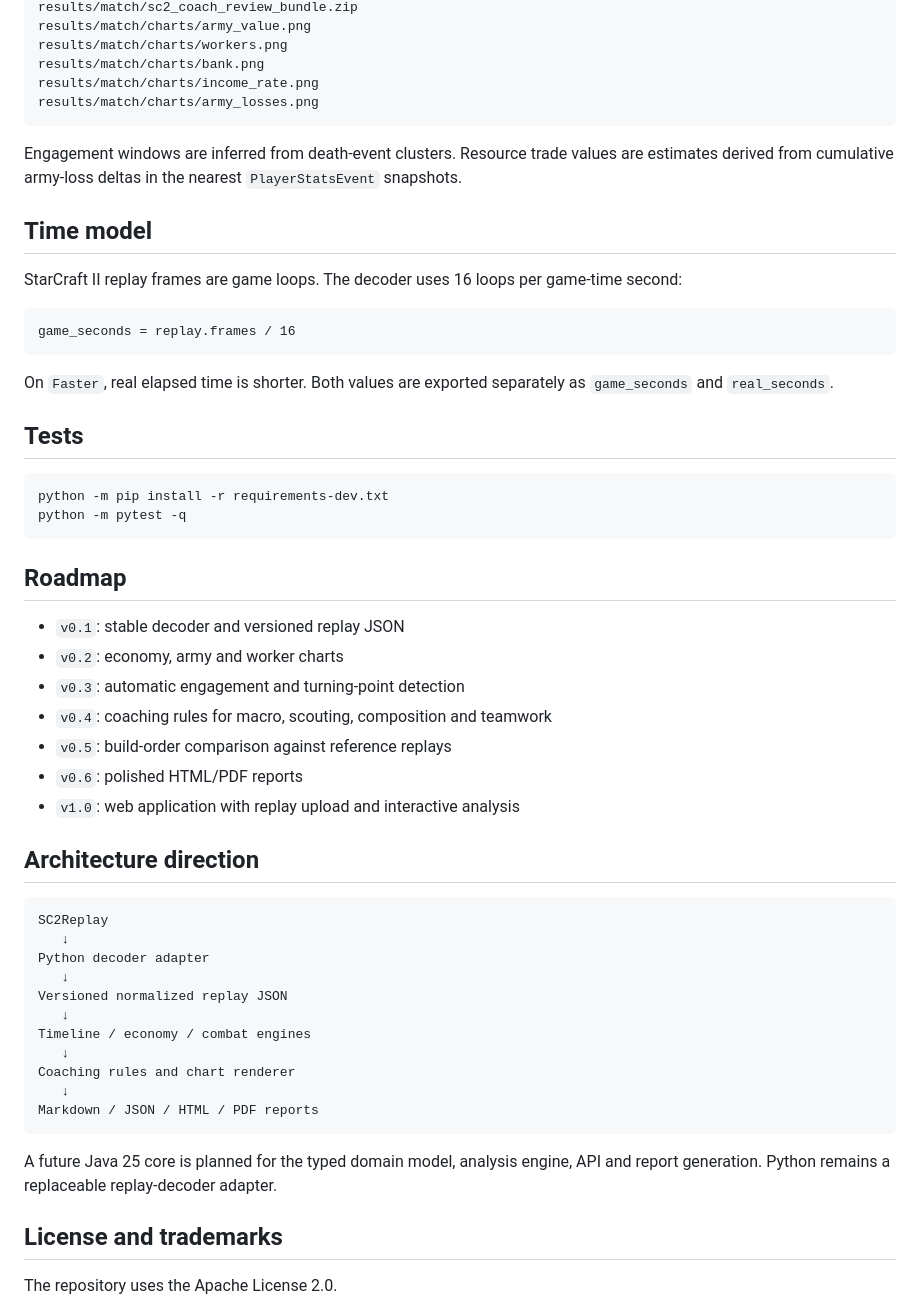
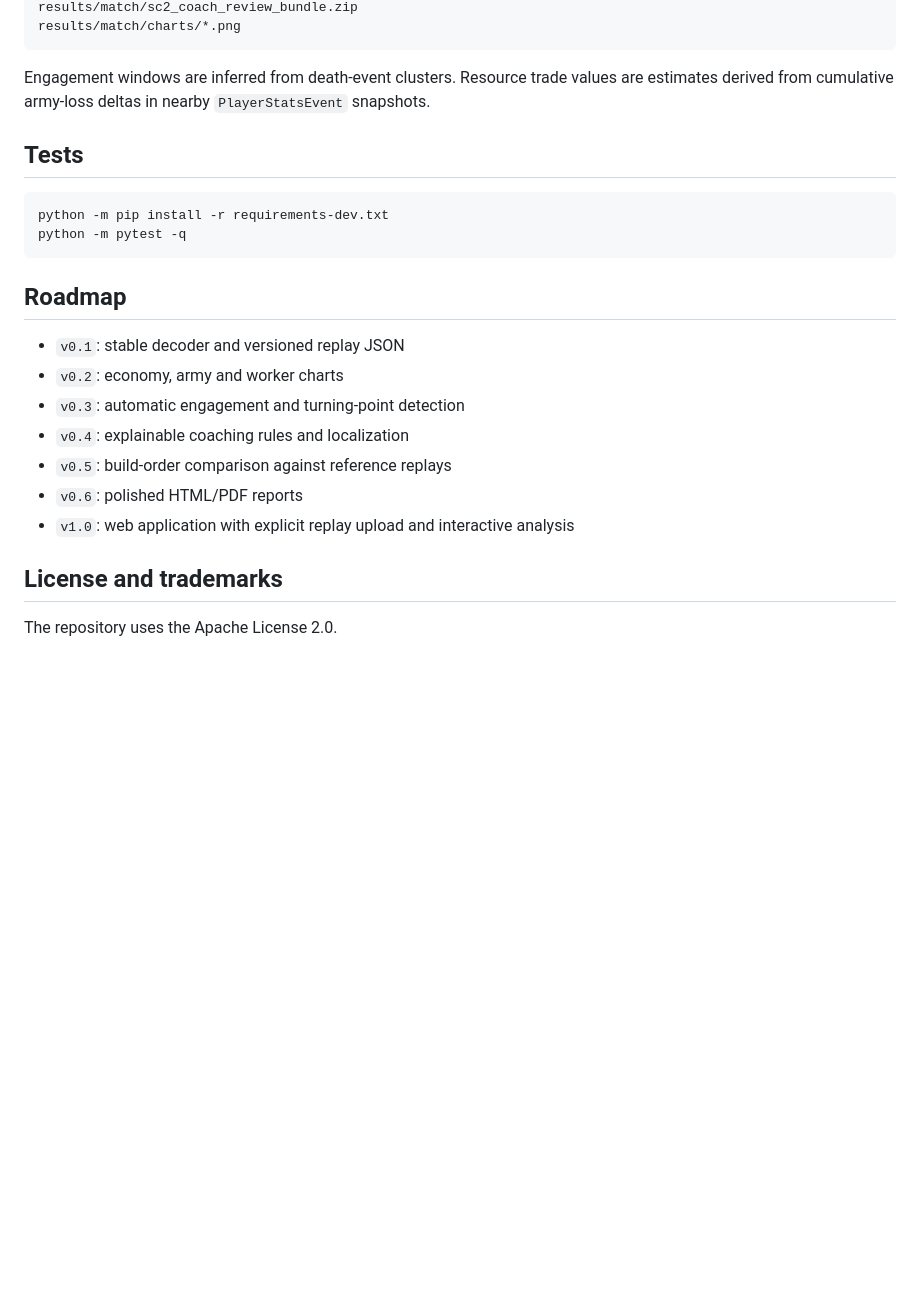
Before and after one commit to falcon-ts50/sc2-coach-ai, a Markdown page: README.md, the part around one of its changes. GitHub-like rendering; blank space fills up the shorter version.

````diff
--- a/README.md
+++ b/README.md
@@ -89,22 +97,8 @@ results/match/manifest.json
 results/match/sc2_coach_review_bundle.zip
-results/match/charts/army_value.png
-results/match/charts/workers.png
-results/match/charts/bank.png
-results/match/charts/income_rate.png
-results/match/charts/army_losses.png
+results/match/charts/*.png
 ```
 
-Engagement windows are inferred from death-event clusters. Resource trade values are estimates derived from cumulative army-loss deltas in the nearest `PlayerStatsEvent` snapshots.
-
-## Time model
-
-StarCraft II replay frames are game loops. The decoder uses 16 loops per game-time second:
-
-```text
-game_seconds = replay.frames / 16
-```
-
-On `Faster`, real elapsed time is shorter. Both values are exported separately as `game_seconds` and `real_seconds`.
+Engagement windows are inferred from death-event clusters. Resource trade values are estimates derived from cumulative army-loss deltas in nearby `PlayerStatsEvent` snapshots.
 
 ## Tests
 
@@ -118,28 +112,10 @@ python -m pytest -q
 - `v0.1`: stable decoder and versioned replay JSON
 - `v0.2`: economy, army and worker charts
 - `v0.3`: automatic engagement and turning-point detection
-- `v0.4`: coaching rules for macro, scouting, composition and teamwork
+- `v0.4`: explainable coaching rules and localization
 - `v0.5`: build-order comparison against reference replays
 - `v0.6`: polished HTML/PDF reports
-- `v1.0`: web application with replay upload and interactive analysis
-
-## Architecture direction
-
-```text
-SC2Replay
-   ↓
-Python decoder adapter
-   ↓
-Versioned normalized replay JSON
-   ↓
-Timeline / economy / combat engines
-   ↓
-Coaching rules and chart renderer
-   ↓
-Markdown / JSON / HTML / PDF reports
-```
-
-A future Java 25 core is planned for the typed domain model, analysis engine, API and report generation. Python remains a replaceable replay-decoder adapter.
+- `v1.0`: web application with explicit replay upload and interactive analysis
 
 ## License and trademarks
 
````
Also changed, not shown: other parts of README.md (+38 -30 lines).
